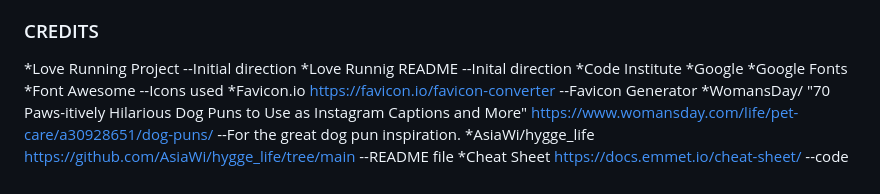
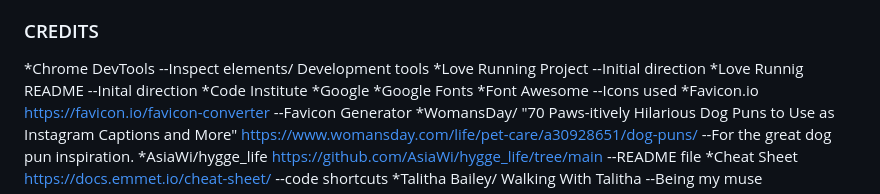
Before and after one commit to AmberRoseA/WalkingWithTalitha, a Markdown page: README.md, the part around the change. GitHub-like rendering.

Commit message:
added devtools to credit in readme

```diff
--- a/README.md
+++ b/README.md
@@ -113,6 +113,7 @@ The website's color scheme is inspired by the business logo, emphasizing greens
 
 
 ### CREDITS
+*Chrome DevTools --Inspect elements/ Development tools
 *Love Running Project --Initial direction
 *Love Runnig README --Inital direction
 *Code Institute
```
